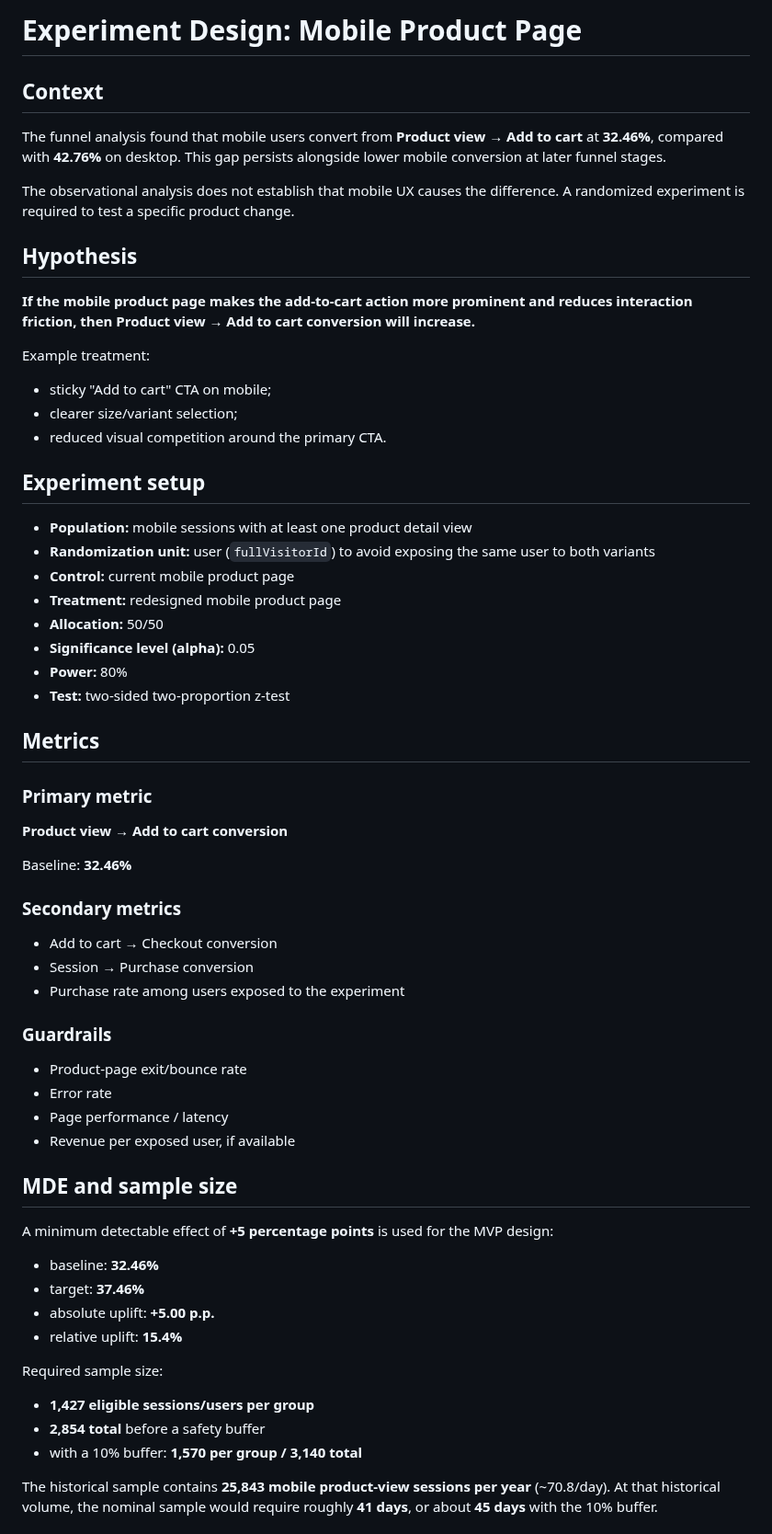
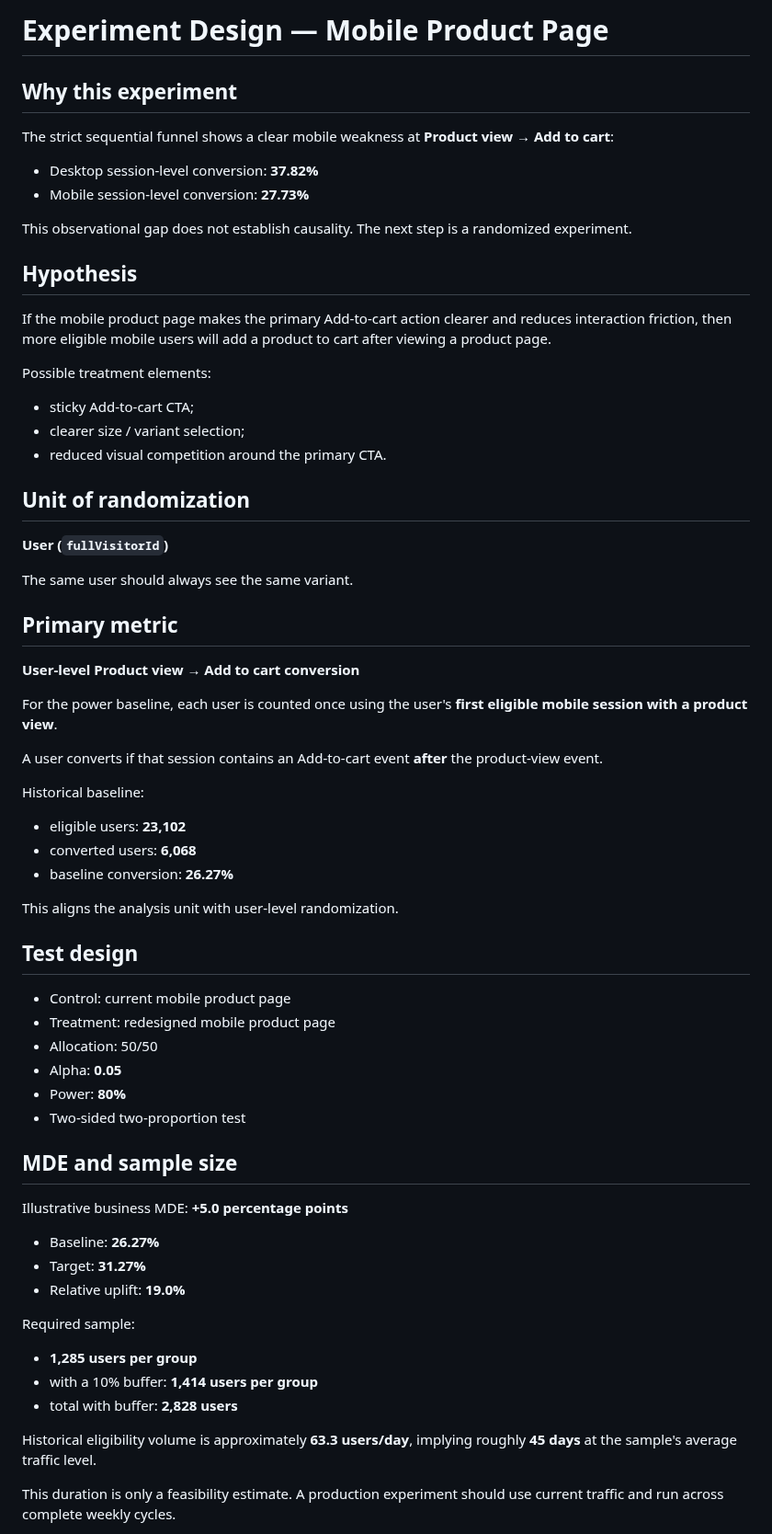
Before and after one commit to zarshikovsasa2005-code/google-merchandise-product-analytics, a Markdown page: docs/experiment_design.md, the part around one of its changes. Shown at 92% size. Rendered like a GitHub page.

```diff
--- a/docs/experiment_design.md
+++ b/docs/experiment_design.md
@@ -1,63 +1,67 @@
-# Experiment Design: Mobile Product Page
+# Experiment Design — Mobile Product Page
 
-## Context
+## Why this experiment
 
-The funnel analysis found that mobile users convert from **Product view → Add to cart** at **32.46%**, compared with **42.76%** on desktop. This gap persists alongside lower mobile conversion at later funnel stages.
+The strict sequential funnel shows a clear mobile weakness at **Product view → Add to cart**:
 
-The observational analysis does not establish that mobile UX causes the difference. A randomized experiment is required to test a specific product change.
+- Desktop session-level conversion: **37.82%**
+- Mobile session-level conversion: **27.73%**
+
+This observational gap does not establish causality. The next step is a randomized experiment.
 
 ## Hypothesis
 
-**If the mobile product page makes the add-to-cart action more prominent and reduces interaction friction, then Product view → Add to cart conversion will increase.**
+If the mobile product page makes the primary Add-to-cart action clearer and reduces interaction friction, then more eligible mobile users will add a product to cart after viewing a product page.
 
-Example treatment:
-- sticky "Add to cart" CTA on mobile;
-- clearer size/variant selection;
+Possible treatment elements:
+- sticky Add-to-cart CTA;
+- clearer size / variant selection;
 - reduced visual competition around the primary CTA.
 
-## Experiment setup
+## Unit of randomization
 
-- **Population:** mobile sessions with at least one product detail view
-- **Randomization unit:** user (`fullVisitorId`) to avoid exposing the same user to both variants
-- **Control:** current mobile product page
-- **Treatment:** redesigned mobile product page
-- **Allocation:** 50/50
-- **Significance level (alpha):** 0.05
-- **Power:** 80%
-- **Test:** two-sided two-proportion z-test
+**User (`fullVisitorId`)**
 
-## Metrics
+The same user should always see the same variant.
 
-### Primary metric
-**Product view → Add to cart conversion**
+## Primary metric
 
-Baseline: **32.46%**
+**User-level Product view → Add to cart conversion**
 
-### Secondary metrics
-- Add to cart → Checkout conversion
-- Session → Purchase conversion
-- Purchase rate among users exposed to the experiment
+For the power baseline, each user is counted once using the user's **first eligible mobile session with a product view**.
 
-### Guardrails
-- Product-page exit/bounce rate
-- Error rate
-- Page performance / latency
-- Revenue per exposed user, if available
+A user converts if that session contains an Add-to-cart event **after** the product-view event.
+
+Historical baseline:
+- eligible users: **23,102**
+- converted users: **6,068**
+- baseline conversion: **26.27%**
+
+This aligns the analysis unit with user-level randomization.
+
+## Test design
+
+- Control: current mobile product page
+- Treatment: redesigned mobile product page
+- Allocation: 50/50
+- Alpha: **0.05**
+- Power: **80%**
+- Two-sided two-proportion test
 
 ## MDE and sample size
 
-A minimum detectable effect of **+5 percentage points** is used for the MVP design:
+Illustrative business MDE: **+5.0 percentage points**
 
-- baseline: **32.46%**
-- target: **37.46%**
-- absolute uplift: **+5.00 p.p.**
-- relative uplift: **15.4%**
+- Baseline: **26.27%**
+- Target: **31.27%**
+- Relative uplift: **19.0%**
 
-Required sample size:
+Required sample:
+- **1,285 users per group**
+- with a 10% buffer: **1,414 users per group**
+- total with buffer: **2,828 users**
 
-- **1,427 eligible sessions/users per group**
-- **2,854 total** before a safety buffer
-- with a 10% buffer: **1,570 per group / 3,140 total**
+Historical eligibility volume is approximately **63.3 users/day**, implying roughly **45 days** at the sample's average traffic level.
 
-The historical sample contains **25,843 mobile product-view sessions per year** (~70.8/day). At that historical volume, the nominal sample would require roughly **41 days**, or about **45 days** with the 10% buffer.
+This duration is only a feasibility estimate. A production experiment should use current traffic and run across complete weekly cycles.
 
```
Also changed, not shown: other parts of docs/experiment_design.md (+21 -9 lines), README.md (+34 -25 lines), images/device_observed_purchase_conversion.png (added), images/funnel_sequential.png (added), 7 other files.
